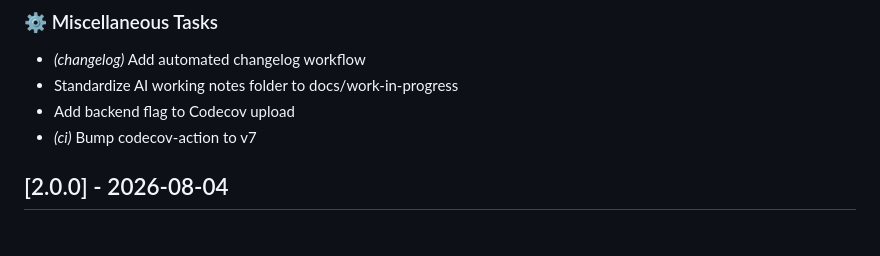
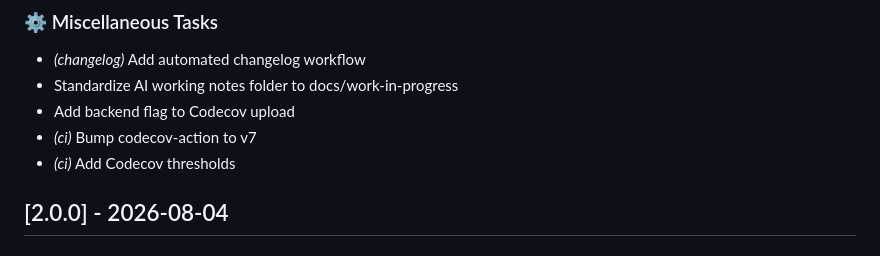
Before and after one commit to MarvinLeRouge/CC-Beacon, a Markdown page: CHANGELOG.md, the part around the change. Drawn GitHub-style.

Commit message:
chore(changelog): update CHANGELOG.md

```diff
--- a/CHANGELOG.md
+++ b/CHANGELOG.md
@@ -33,6 +33,7 @@ To regenerate locally, run `npx git-cliff -o CHANGELOG.md`.
 - Standardize AI working notes folder to docs/work-in-progress
 - Add backend flag to Codecov upload
 - *(ci)* Bump codecov-action to v7
+- *(ci)* Add Codecov thresholds
 ## [2.0.0] - 2026-08-04
 
 ### 🚀 Features
```
